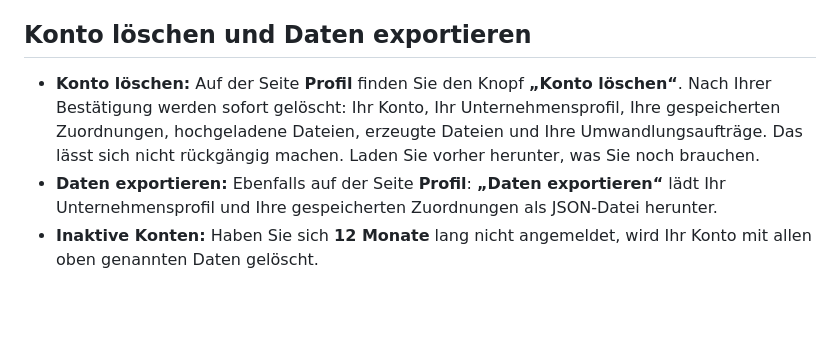
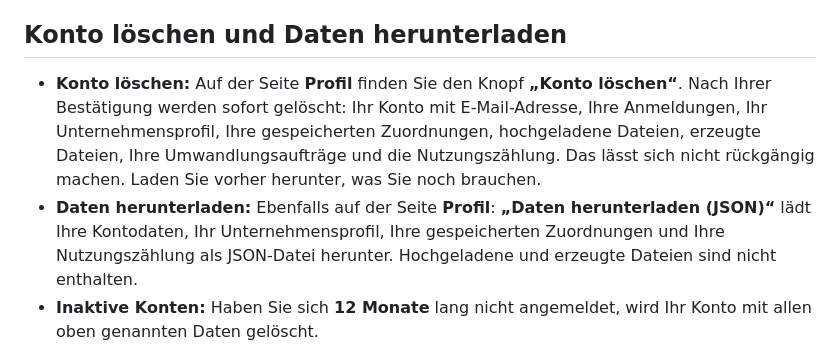
Before and after one commit to rafissteam12-debug/Claude-multibusiness, a Markdown page: content/help/ihre-daten.md, the part around the change. GitHub-like rendering; blank space fills up the shorter version.

```diff
--- a/content/help/ihre-daten.md
+++ b/content/help/ihre-daten.md
@@ -47,10 +47,10 @@ Ist die KI nicht verfügbar, schlägt Belegbrücke die Zuordnung mit festen Rege
 - Wir speichern keine IP-Adressen im Klartext.
 - Anmeldelinks werden nur als Hash gespeichert, nie im Klartext, gelten 15 Minuten und nur einmal.
 
-## Konto löschen und Daten exportieren
+## Konto löschen und Daten herunterladen
 
-- **Konto löschen:** Auf der Seite **Profil** finden Sie den Knopf **„Konto löschen“**. Nach Ihrer Bestätigung werden sofort gelöscht: Ihr Konto, Ihr Unternehmensprofil, Ihre gespeicherten Zuordnungen, hochgeladene Dateien, erzeugte Dateien und Ihre Umwandlungsaufträge. Das lässt sich nicht rückgängig machen. Laden Sie vorher herunter, was Sie noch brauchen.
-- **Daten exportieren:** Ebenfalls auf der Seite **Profil**: **„Daten exportieren“** lädt Ihr Unternehmensprofil und Ihre gespeicherten Zuordnungen als JSON-Datei herunter.
+- **Konto löschen:** Auf der Seite **Profil** finden Sie den Knopf **„Konto löschen“**. Nach Ihrer Bestätigung werden sofort gelöscht: Ihr Konto mit E-Mail-Adresse, Ihre Anmeldungen, Ihr Unternehmensprofil, Ihre gespeicherten Zuordnungen, hochgeladene Dateien, erzeugte Dateien, Ihre Umwandlungsaufträge und die Nutzungszählung. Das lässt sich nicht rückgängig machen. Laden Sie vorher herunter, was Sie noch brauchen.
+- **Daten herunterladen:** Ebenfalls auf der Seite **Profil**: **„Daten herunterladen (JSON)“** lädt Ihre Kontodaten, Ihr Unternehmensprofil, Ihre gespeicherten Zuordnungen und Ihre Nutzungszählung als JSON-Datei herunter. Hochgeladene und erzeugte Dateien sind nicht enthalten.
 - **Inaktive Konten:** Haben Sie sich **12 Monate** lang nicht angemeldet, wird Ihr Konto mit allen oben genannten Daten gelöscht.
 
 Eine Anmeldung für E-Mail-Hinweise ist davon getrennt. Von diesen E-Mails melden Sie sich über den Abmeldelink in jeder E-Mail ab.
```
Also changed, not shown: content/legal/datenschutz-fakten.md (+16 -11 lines).
